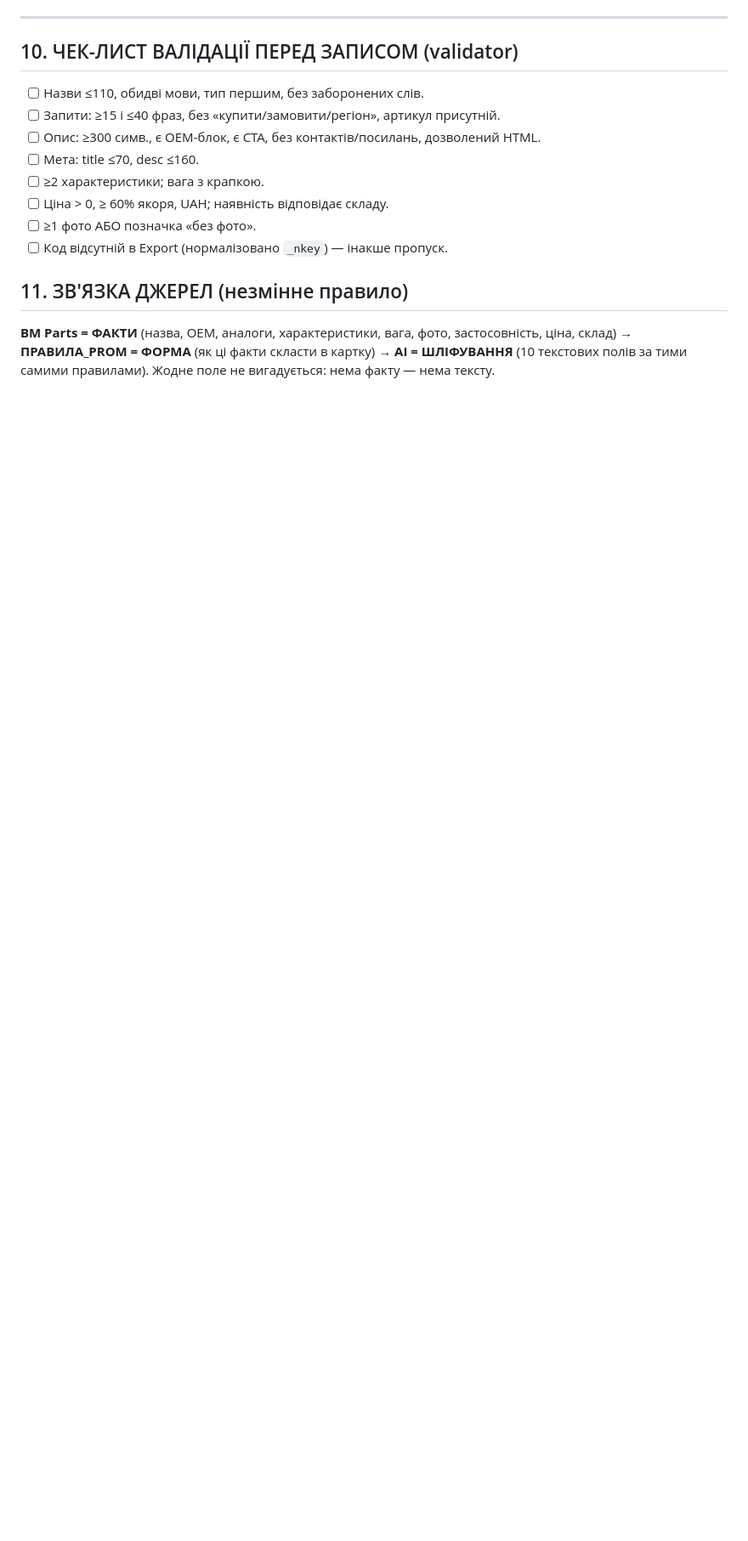
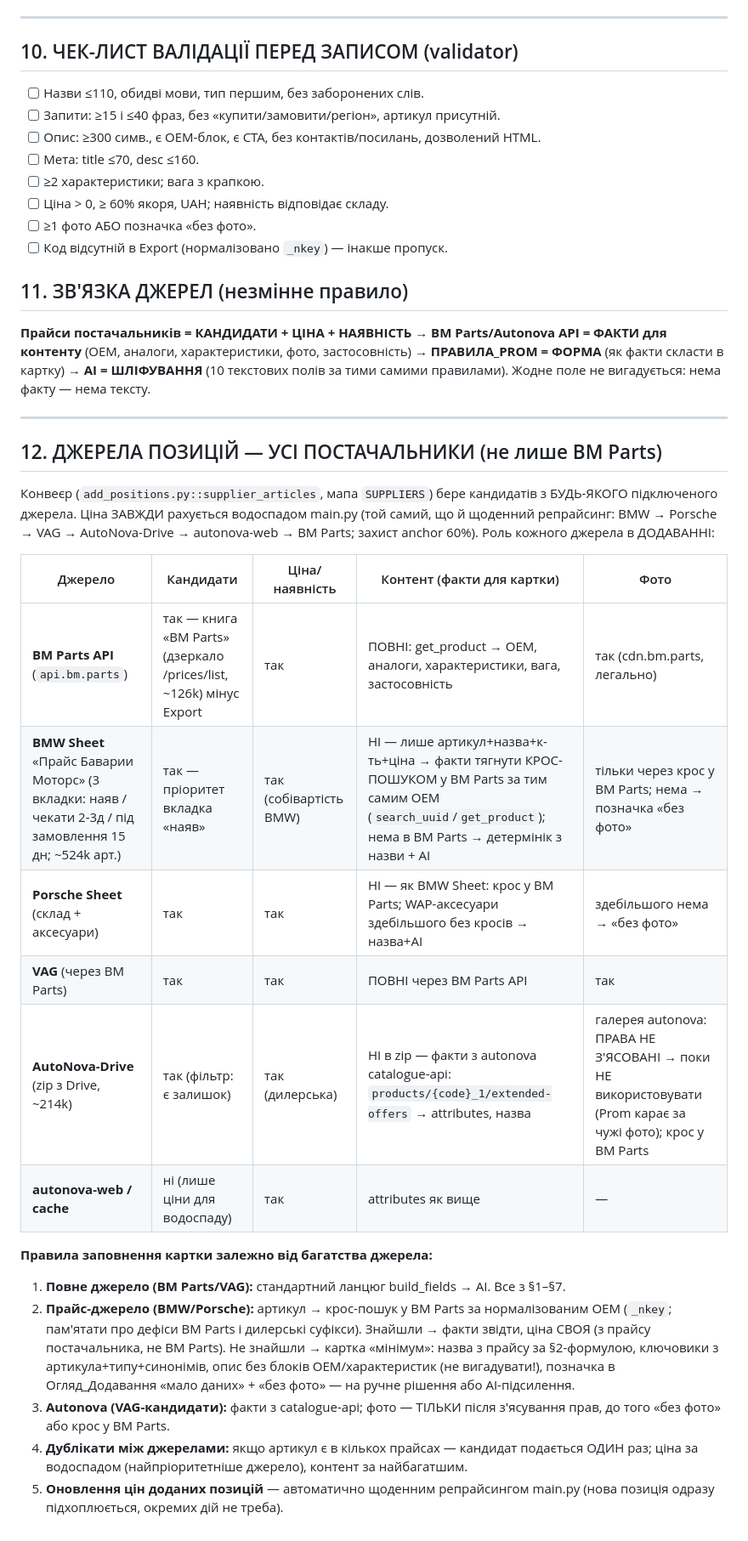
Before and after one commit to dsegodin268-stack/prom-autopilot, a Markdown page: ПРАВИЛА_PROM.md, the part around the change. Shown at 85% size. Drawn GitHub-style; blank space fills up the shorter version.

Commit message:
PRAVYLA_PROM v2: all supplier sources (BMW/Porsche/VAG/Autonova)

```diff
--- a/ПРАВИЛА_PROM.md
+++ b/ПРАВИЛА_PROM.md
@@ -282,7 +282,41 @@ N55, BMW 13717599291, прокладка інтеркулера X5 F15, …`
 
 ## 11. ЗВ'ЯЗКА ДЖЕРЕЛ (незмінне правило)
 
-**BM Parts = ФАКТИ** (назва, OEM, аналоги, характеристики, вага, фото, застосовність,
-ціна, склад) → **ПРАВИЛА_PROM = ФОРМА** (як ці факти скласти в картку) →
-**AI = ШЛІФУВАННЯ** (10 текстових полів за тими самими правилами). Жодне поле не
-вигадується: нема факту — нема тексту.
+**Прайси постачальників = КАНДИДАТИ + ЦІНА + НАЯВНІСТЬ** → **BM Parts/Autonova API =
+ФАКТИ для контенту** (OEM, аналоги, характеристики, фото, застосовність) →
+**ПРАВИЛА_PROM = ФОРМА** (як факти скласти в картку) → **AI = ШЛІФУВАННЯ**
+(10 текстових полів за тими самими правилами). Жодне поле не вигадується:
+нема факту — нема тексту.
+
+---
+
+## 12. ДЖЕРЕЛА ПОЗИЦІЙ — УСІ ПОСТАЧАЛЬНИКИ (не лише BM Parts)
+
+Конвеєр (`add_positions.py::supplier_articles`, мапа `SUPPLIERS`) бере кандидатів з
+БУДЬ-ЯКОГО підключеного джерела. Ціна ЗАВЖДИ рахується водоспадом main.py (той самий,
+що й щоденний репрайсинг: BMW → Porsche → VAG → AutoNova-Drive → autonova-web →
+BM Parts; захист anchor 60%). Роль кожного джерела в ДОДАВАННІ:
+
+| Джерело | Кандидати | Ціна/наявність | Контент (факти для картки) | Фото |
+|---|---|---|---|---|
+| **BM Parts API** (`api.bm.parts`) | так — книга «BM Parts» (дзеркало /prices/list, ~126k) мінус Export | так | ПОВНІ: get_product → OEM, аналоги, характеристики, вага, застосовність | так (cdn.bm.parts, легально) |
+| **BMW Sheet** «Прайс Баварии Моторс» (3 вкладки: наяв / чекати 2-3д / під замовлення 15 дн; ~524k арт.) | так — пріоритет вкладка «наяв» | так (собівартість BMW) | НІ — лише артикул+назва+к-ть+ціна → факти тягнути КРОС-ПОШУКОМ у BM Parts за тим самим OEM (`search_uuid`/`get_product`); нема в BM Parts → детермінік з назви + AI | тільки через крос у BM Parts; нема → позначка «без фото» |
+| **Porsche Sheet** (склад + аксесуари) | так | так | НІ — як BMW Sheet: крос у BM Parts; WAP-аксесуари здебільшого без кросів → назва+AI | здебільшого нема → «без фото» |
+| **VAG** (через BM Parts) | так | так | ПОВНІ через BM Parts API | так |
+| **AutoNova-Drive** (zip з Drive, ~214k) | так (фільтр: є залишок) | так (дилерська) | НІ в zip — факти з autonova catalogue-api: `products/{code}_1/extended-offers` → attributes, назва | галерея autonova: ПРАВА НЕ З'ЯСОВАНІ → поки НЕ використовувати (Prom карає за чужі фото); крос у BM Parts |
+| **autonova-web / cache** | ні (лише ціни для водоспаду) | так | attributes як вище | — |
+
+**Правила заповнення картки залежно від багатства джерела:**
+1. **Повне джерело (BM Parts/VAG):** стандартний ланцюг build_fields → AI. Все з §1–§7.
+2. **Прайс-джерело (BMW/Porsche):** артикул → крос-пошук у BM Parts за нормалізованим
+   OEM (`_nkey`; пам'ятати про дефіси BM Parts і дилерські суфікси). Знайшли → факти
+   звідти, ціна СВОЯ (з прайсу постачальника, не BM Parts). Не знайшли → картка
+   «мінімум»: назва з прайсу за §2-формулою, ключовики з артикула+типу+синонімів,
+   опис без блоків OEM/характеристик (не вигадувати!), позначка в Огляд_Додавання
+   «мало даних» + «без фото» — на ручне рішення або AI-підсилення.
+3. **Autonova (VAG-кандидати):** факти з catalogue-api; фото — ТІЛЬКИ після з'ясування
+   прав, до того «без фото» або крос у BM Parts.
+4. **Дублікати між джерелами:** якщо артикул є в кількох прайсах — кандидат подається
+   ОДИН раз; ціна за водоспадом (найпріоритетніше джерело), контент за найбагатшим.
+5. **Оновлення цін доданих позицій** — автоматично щоденним репрайсингом main.py
+   (нова позиція одразу підхоплюється, окремих дій не треба).
```
